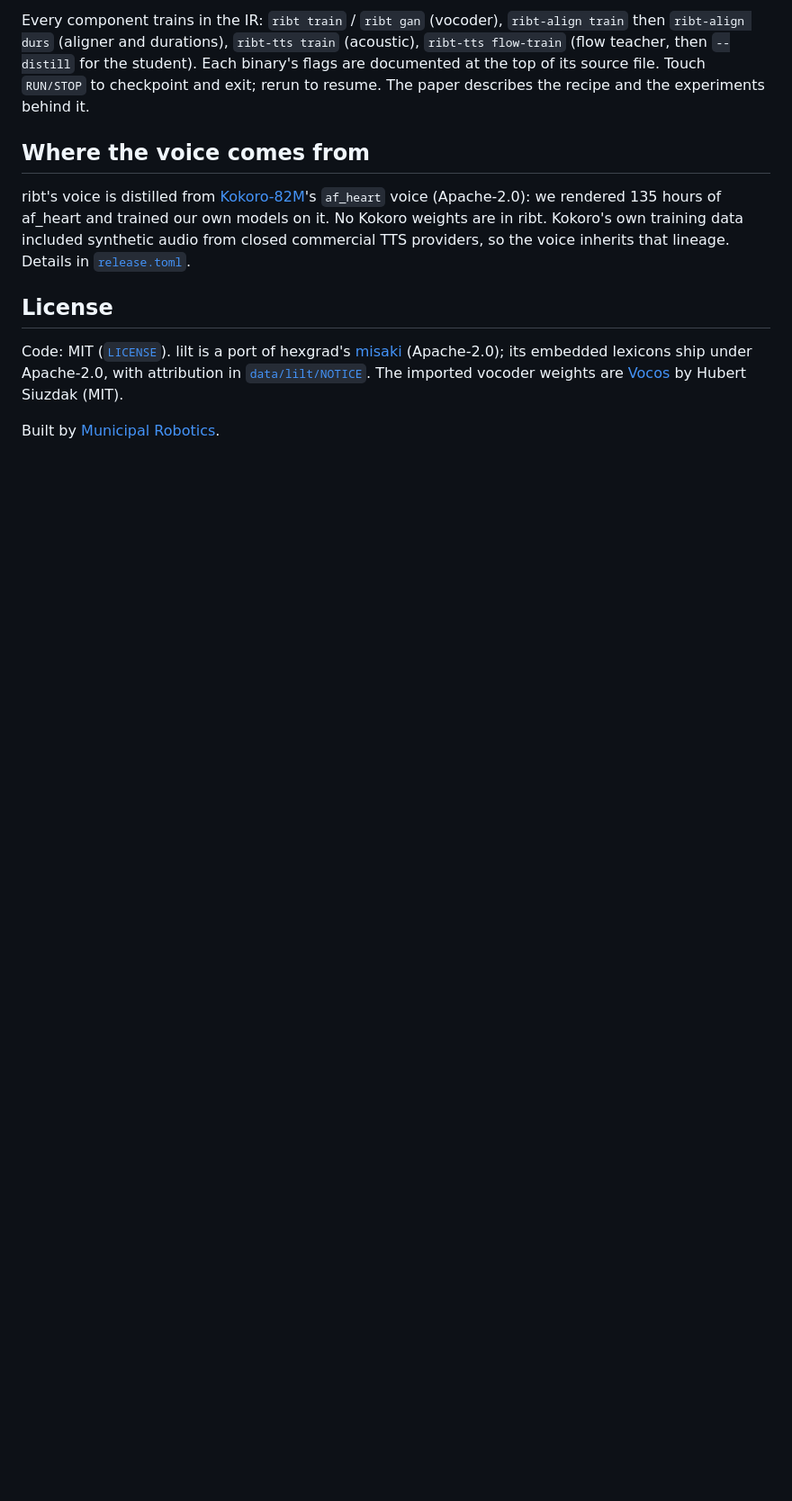
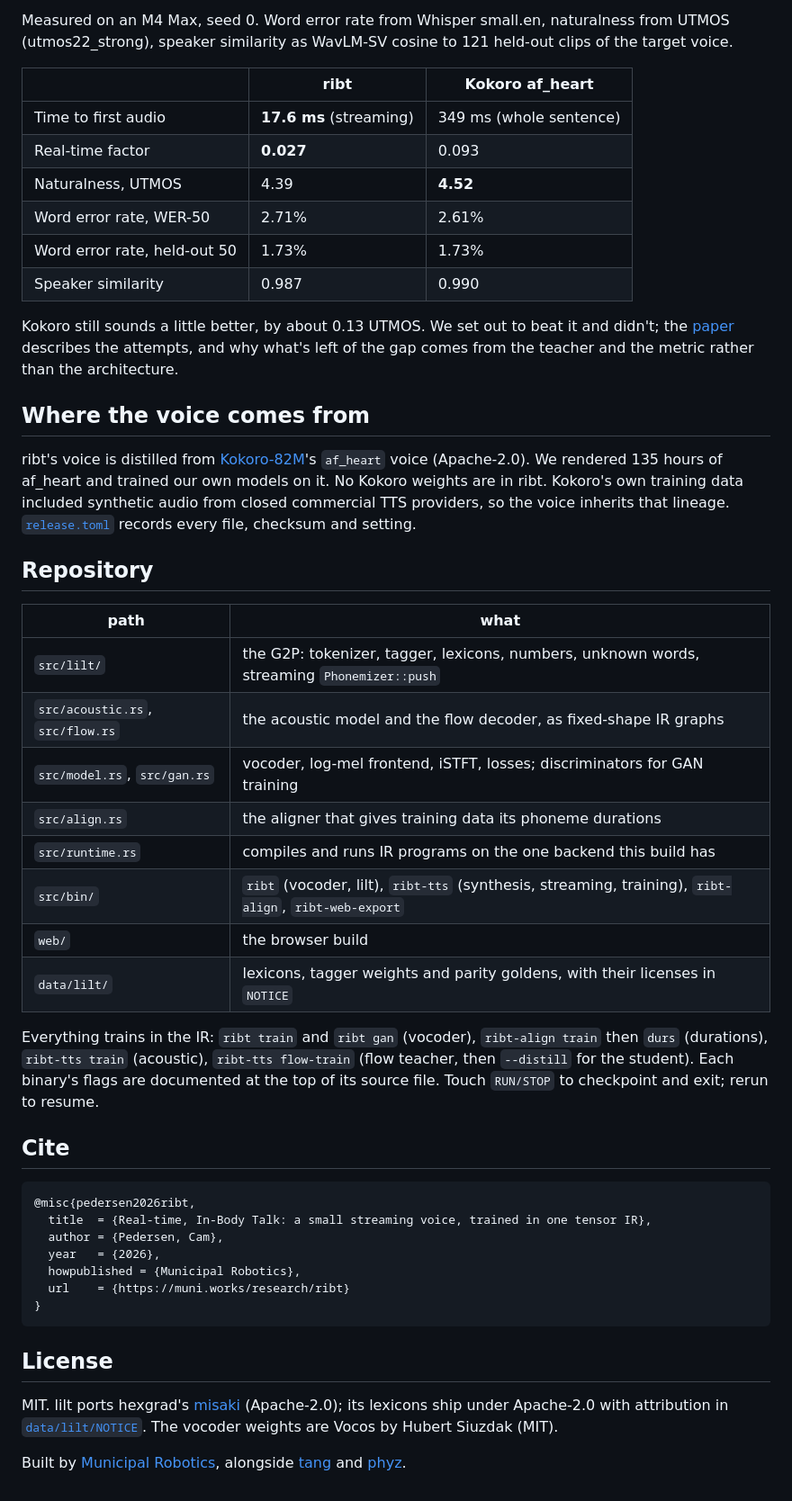
Before and after one commit to muni-works/ribt, a Markdown page: README.md, the part around one of its changes. Shown at 90% size. GitHub-like rendering; blank space fills up the shorter version.

````diff
--- a/README.md
+++ b/README.md
@@ -66,22 +116,63 @@ See [`web/README.md`](web/README.md) for the JS API and parity numbers.
 
-Every component trains in the IR: `ribt train` / `ribt gan` (vocoder), `ribt-align train` then
-`ribt-align durs` (aligner and durations), `ribt-tts train` (acoustic), `ribt-tts flow-train`
-(flow teacher, then `--distill` for the student). Each binary's flags are documented at the top of its
-source file. Touch `RUN/STOP` to checkpoint and exit; rerun to resume. The paper describes the recipe
-and the experiments behind it.
+Measured on an M4 Max, seed 0. Word error rate from Whisper small.en, naturalness from UTMOS
+(utmos22_strong), speaker similarity as WavLM-SV cosine to 121 held-out clips of the target voice.
+
+| | ribt | Kokoro af_heart |
+|---|---|---|
+| Time to first audio | **17.6 ms** (streaming) | 349 ms (whole sentence) |
+| Real-time factor | **0.027** | 0.093 |
+| Naturalness, UTMOS | 4.39 | **4.52** |
+| Word error rate, WER-50 | 2.71% | 2.61% |
+| Word error rate, held-out 50 | 1.73% | 1.73% |
+| Speaker similarity | 0.987 | 0.990 |
+
+Kokoro still sounds a little better, by about 0.13 UTMOS. We set out to beat it and didn't; the
+[paper](https://muni.works/research/ribt) describes the attempts, and why what's left of the gap
+comes from the teacher and the metric rather than the architecture.
 
 ## Where the voice comes from
 
 ribt's voice is distilled from [Kokoro-82M](https://huggingface.co/hexgrad/Kokoro-82M)'s `af_heart`
-voice (Apache-2.0): we rendered 135 hours of af_heart and trained our own models on it. No Kokoro
+voice (Apache-2.0). We rendered 135 hours of af_heart and trained our own models on it. No Kokoro
 weights are in ribt. Kokoro's own training data included synthetic audio from closed commercial TTS
-providers, so the voice inherits that lineage. Details in [`release.toml`](release.toml).
+providers, so the voice inherits that lineage. [`release.toml`](release.toml) records every file,
+checksum and setting.
+
+## Repository
+
+| path | what |
+|---|---|
+| `src/lilt/` | the G2P: tokenizer, tagger, lexicons, numbers, unknown words, streaming `Phonemizer::push` |
+| `src/acoustic.rs`, `src/flow.rs` | the acoustic model and the flow decoder, as fixed-shape IR graphs |
+| `src/model.rs`, `src/gan.rs` | vocoder, log-mel frontend, iSTFT, losses; discriminators for GAN training |
+| `src/align.rs` | the aligner that gives training data its phoneme durations |
+| `src/runtime.rs` | compiles and runs IR programs on the one backend this build has |
+| `src/bin/` | `ribt` (vocoder, lilt), `ribt-tts` (synthesis, streaming, training), `ribt-align`, `ribt-web-export` |
+| `web/` | the browser build |
+| `data/lilt/` | lexicons, tagger weights and parity goldens, with their licenses in `NOTICE` |
+
+Everything trains in the IR: `ribt train` and `ribt gan` (vocoder), `ribt-align train` then `durs`
+(durations), `ribt-tts train` (acoustic), `ribt-tts flow-train` (flow teacher, then `--distill` for
+the student). Each binary's flags are documented at the top of its source file. Touch `RUN/STOP` to
+checkpoint and exit; rerun to resume.
+
+## Cite
+
+```bibtex
+@misc{pedersen2026ribt,
+  title  = {Real-time, In-Body Talk: a small streaming voice, trained in one tensor IR},
+  author = {Pedersen, Cam},
+  year   = {2026},
+  howpublished = {Municipal Robotics},
+  url    = {https://muni.works/research/ribt}
+}
+```
 
 ## License
 
-Code: MIT ([`LICENSE`](LICENSE)). lilt is a port of hexgrad's [misaki](https://github.com/hexgrad/misaki)
-(Apache-2.0); its embedded lexicons ship under Apache-2.0, with attribution in
-[`data/lilt/NOTICE`](data/lilt/NOTICE). The imported vocoder weights are
-[Vocos](https://github.com/gemelo-ai/vocos) by Hubert Siuzdak (MIT).
+MIT. lilt ports hexgrad's [misaki](https://github.com/hexgrad/misaki) (Apache-2.0); its lexicons ship
+under Apache-2.0 with attribution in [`data/lilt/NOTICE`](data/lilt/NOTICE). The vocoder weights are
+Vocos by Hubert Siuzdak (MIT).
 
-Built by [Municipal Robotics](https://muni.works).
+Built by [Municipal Robotics](https://muni.works), alongside [tang](https://tang.toys) and
+[phyz](https://phyz.dev).
````
Also changed, not shown: other parts of README.md (+95 -45 lines), assets/readme/hero-dark.png (added), assets/readme/hero-light.png (added), assets/readme/latency-dark.png (added), assets/readme/latency-light.png (added).
